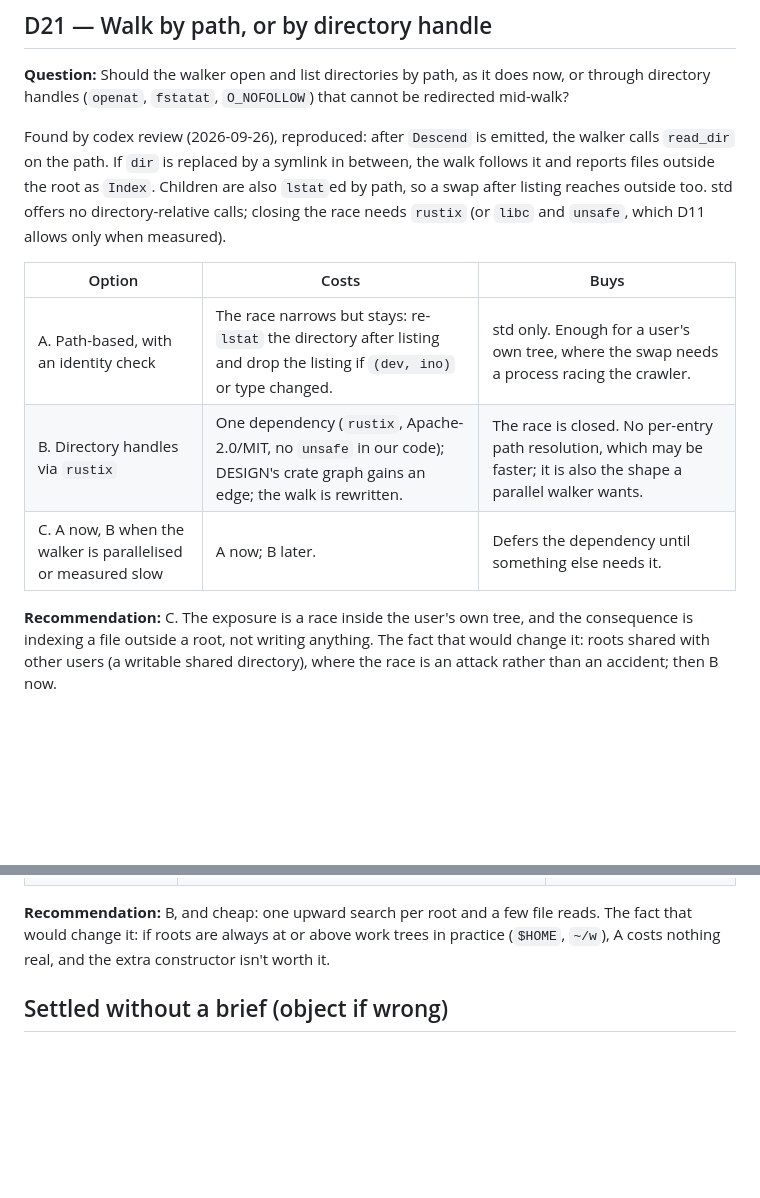
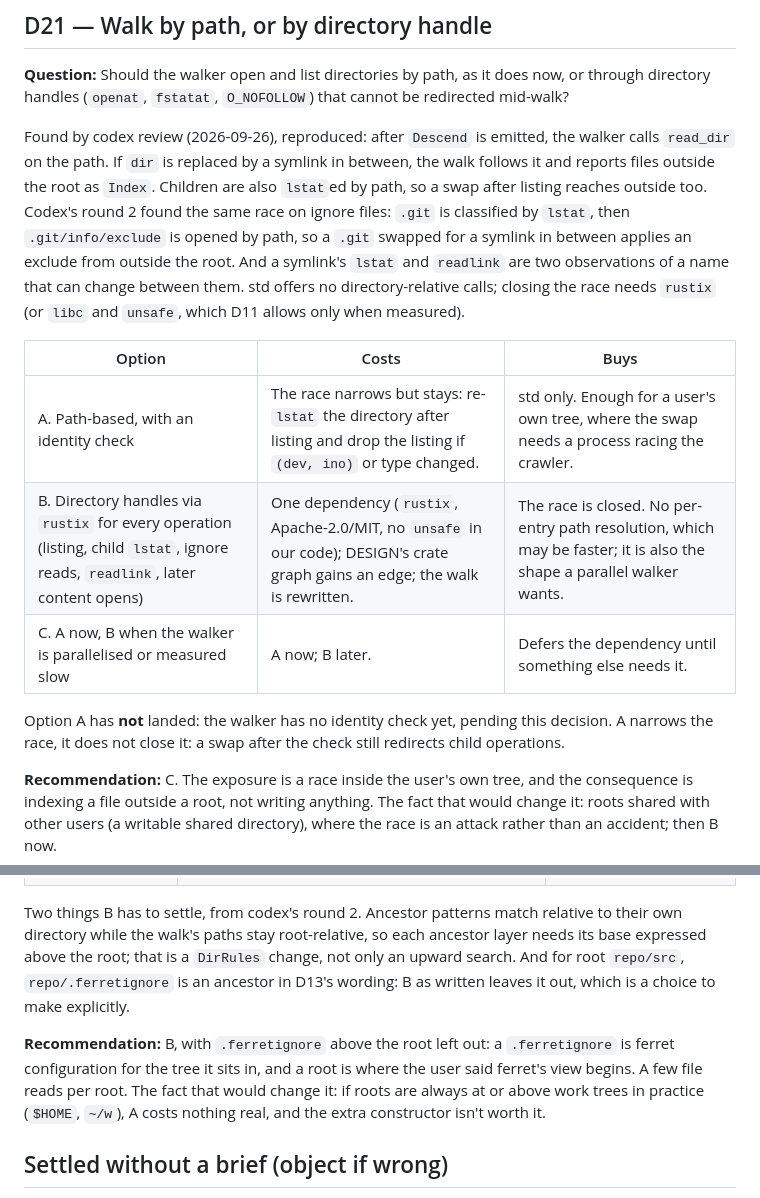
Before and after one commit to dbalmain/super-ferret, a Markdown page: docs/DECISIONS.md, 2 parts joined by grey strips. Rendered like a GitHub page; blank space fills up the shorter version.

Commit message:
D21, D22: widen to codex round 2's findings

```diff
--- a/docs/DECISIONS.md
+++ b/docs/DECISIONS.md
@@ -801,14 +801,22 @@ Found by codex review (2026-09-26), reproduced: after `Descend` is emitted, the
 walker calls `read_dir` on the path. If `dir` is replaced by a symlink in
 between, the walk follows it and reports files outside the root as `Index`.
 Children are also `lstat`ed by path, so a swap after listing reaches outside
-too. std offers no directory-relative calls; closing the race needs `rustix` (or
-`libc` and `unsafe`, which D11 allows only when measured).
+too. Codex's round 2 found the same race on ignore files: `.git` is classified
+by `lstat`, then `.git/info/exclude` is opened by path, so a `.git` swapped for
+a symlink in between applies an exclude from outside the root. And a symlink's
+`lstat` and `readlink` are two observations of a name that can change between
+them. std offers no directory-relative calls; closing the race needs `rustix`
+(or `libc` and `unsafe`, which D11 allows only when measured).
 
-| Option                                                       | Costs                                                                                                                          | Buys                                                                                                                 |
-| ------------------------------------------------------------ | ------------------------------------------------------------------------------------------------------------------------------ | -------------------------------------------------------------------------------------------------------------------- |
-| A. Path-based, with an identity check                        | The race narrows but stays: re-`lstat` the directory after listing and drop the listing if `(dev, ino)` or type changed.       | std only. Enough for a user's own tree, where the swap needs a process racing the crawler.                           |
-| B. Directory handles via `rustix`                            | One dependency (`rustix`, Apache-2.0/MIT, no `unsafe` in our code); DESIGN's crate graph gains an edge; the walk is rewritten. | The race is closed. No per-entry path resolution, which may be faster; it is also the shape a parallel walker wants. |
-| C. A now, B when the walker is parallelised or measured slow | A now; B later.                                                                                                                | Defers the dependency until something else needs it.                                                                 |
+| Option                                                                                                                        | Costs                                                                                                                          | Buys                                                                                                                 |
+| ----------------------------------------------------------------------------------------------------------------------------- | ------------------------------------------------------------------------------------------------------------------------------ | -------------------------------------------------------------------------------------------------------------------- |
+| A. Path-based, with an identity check                                                                                         | The race narrows but stays: re-`lstat` the directory after listing and drop the listing if `(dev, ino)` or type changed.       | std only. Enough for a user's own tree, where the swap needs a process racing the crawler.                           |
+| B. Directory handles via `rustix` for every operation (listing, child `lstat`, ignore reads, `readlink`, later content opens) | One dependency (`rustix`, Apache-2.0/MIT, no `unsafe` in our code); DESIGN's crate graph gains an edge; the walk is rewritten. | The race is closed. No per-entry path resolution, which may be faster; it is also the shape a parallel walker wants. |
+| C. A now, B when the walker is parallelised or measured slow                                                                  | A now; B later.                                                                                                                | Defers the dependency until something else needs it.                                                                 |
+
+Option A has **not** landed: the walker has no identity check yet, pending this
+decision. A narrows the race, it does not close it: a swap after the check still
+redirects child operations.
 
 **Recommendation:** C. The exposure is a race inside the user's own tree, and
 the consequence is indexing a file outside a root, not writing anything. The
@@ -832,10 +840,19 @@ tree, so either the code or D13 is wrong.
 | A. Keep it; narrow D13 to "a work tree that starts at or below a root" | A doc change. A root inside a repo indexes what git ignores there.                                                                                                                                                                                | Nothing to build; roots stay self-contained.                                                    |
 | B. Discover the enclosing work tree                                    | The walker looks up from the root for `.git`, then builds rules from the work tree's top down to the root: each ancestor's `.gitignore` and `info/exclude`, no `.ferretignore` above the root. A `DirRules` constructor for a chain of ancestors. | Git's semantics wherever the root is. Matches what a user expects from `ferret index repo/src`. |
 
-**Recommendation:** B, and cheap: one upward search per root and a few file
-reads. The fact that would change it: if roots are always at or above work trees
-in practice (`$HOME`, `~/w`), A costs nothing real, and the extra constructor
-isn't worth it.
+Two things B has to settle, from codex's round 2. Ancestor patterns match
+relative to their own directory while the walk's paths stay root-relative, so
+each ancestor layer needs its base expressed above the root; that is a
+`DirRules` change, not only an upward search. And for root `repo/src`,
+`repo/.ferretignore` is an ancestor in D13's wording: B as written leaves it
+out, which is a choice to make explicitly.
+
+**Recommendation:** B, with `.ferretignore` above the root left out: a
+`.ferretignore` is ferret configuration for the tree it sits in, and a root is
+where the user said ferret's view begins. A few file reads per root. The fact
+that would change it: if roots are always at or above work trees in practice
+(`$HOME`, `~/w`), A costs nothing real, and the extra constructor isn't worth
+it.
 
 ## Settled without a brief (object if wrong)
 
```
